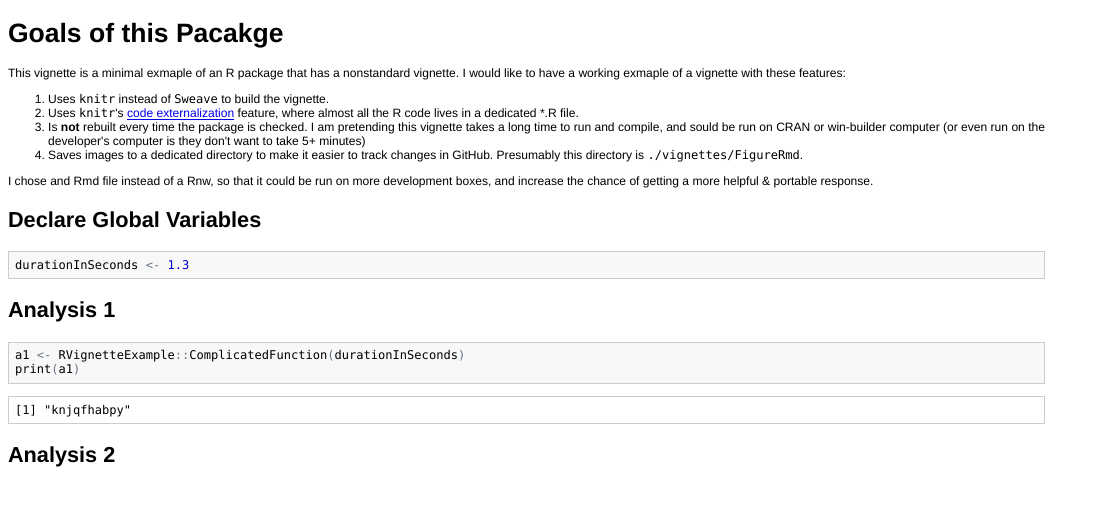
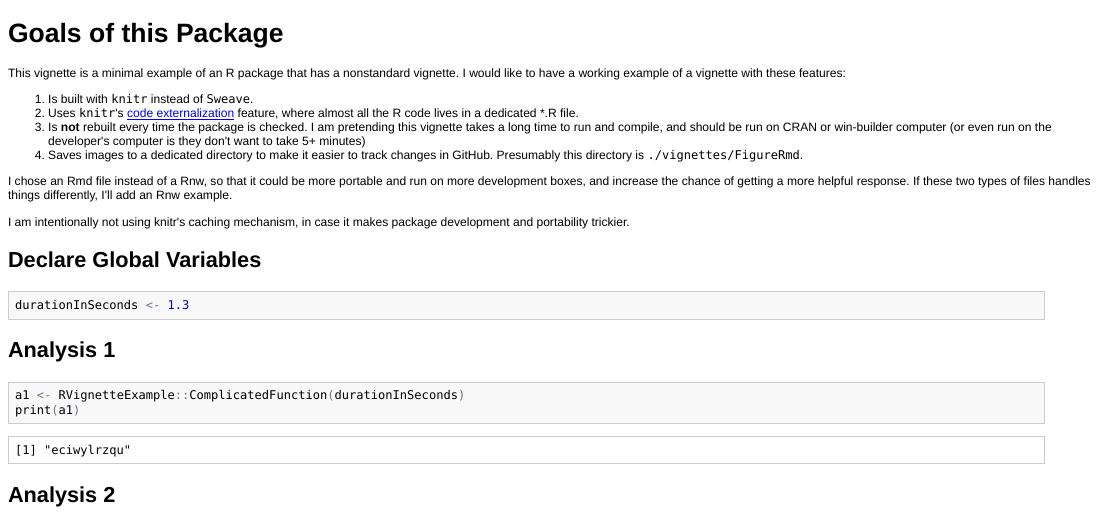
Before and after one commit to wibeasley/RVignetteExample, an R Markdown document (vignettes/CodeBehindVignette.Rmd): the page in a window 1100 px wide, from its top. The pictures show the output file vignettes/CodeBehindVignette.html that the author committed with the source, opened offline.

Commit message:
Correcting typos in vignette

````diff
--- a/vignettes/CodeBehindVignette.Rmd
+++ b/vignettes/CodeBehindVignette.Rmd
@@ -3,14 +3,16 @@
 %\VignetteIndexEntry{Code Behind Vignette}
 -->
 
-# Goals of this Pacakge
-This vignette is a minimal exmaple of an R package that has a nonstandard vignette.  I would like to have a working exmaple of a vignette with these features:
- 1. Uses `knitr` instead of `Sweave` to build the vignette.
+# Goals of this Package
+This vignette is a minimal example of an R package that has a nonstandard vignette.  I would like to have a working example of a vignette with these features:
+ 1. Is built with `knitr` instead of `Sweave`.
  1. Uses `knitr`'s [code externalization](http://yihui.name/knitr/demo/externalization/) feature, where almost all the R code lives in a dedicated *.R file.
- 1. Is **not** rebuilt every time the package is checked.  I am pretending this vignette takes a long time to run and compile, and sould be run on CRAN or win-builder computer (or even run on the developer's computer is they don't want to take 5+ minutes)
+ 1. Is **not** rebuilt every time the package is checked.  I am pretending this vignette takes a long time to run and compile, and should be run on CRAN or win-builder computer (or even run on the developer's computer is they don't want to take 5+ minutes)
  1. Saves images to a dedicated directory to make it easier to track changes in GitHub.  Presumably this directory is `./vignettes/FigureRmd`.
 
-I chose and Rmd file instead of a Rnw, so that it could be run on more development boxes, and increase the chance of getting a more helpful & portable response.
+I chose an Rmd file instead of a Rnw, so that it could be more portable and run on more development boxes, and increase the chance of getting a more helpful response.  If these two types of files handles things differently, I'll add an Rnw example.
+
+I am intentionally not using knitr's caching mechanism, in case it makes package development and portability trickier.
 
 ```{r set_root_directory, echo=FALSE, results='hide'}
 #It works better if the root directory is set in its own chunk.
````
Also changed, not shown: vignettes/CodeBehindVignette.html, vignettes/CodeBehindVignette.md, vignettes/FigureRmd/Graph1.png, vignettes/FigureRmd/Graph2.png, vignettes/CodeBehindVignette.Rmd (16 more changed lines), 3 other files.
